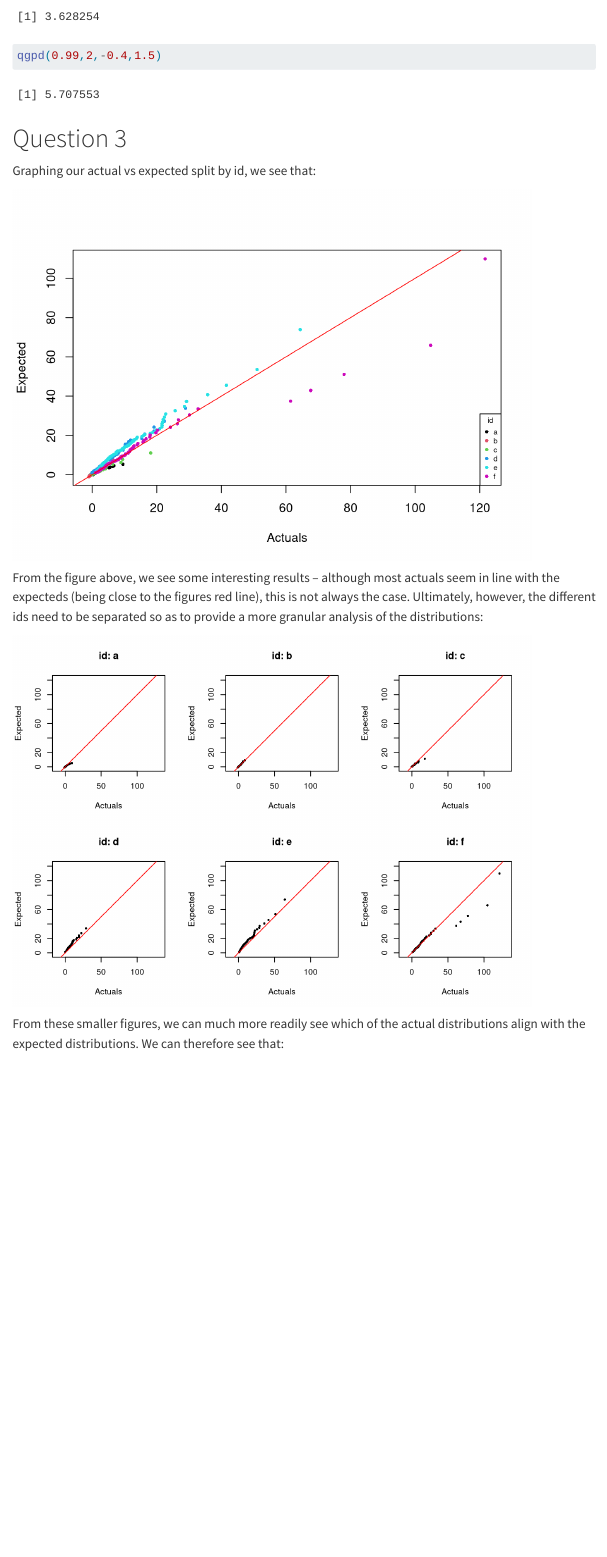
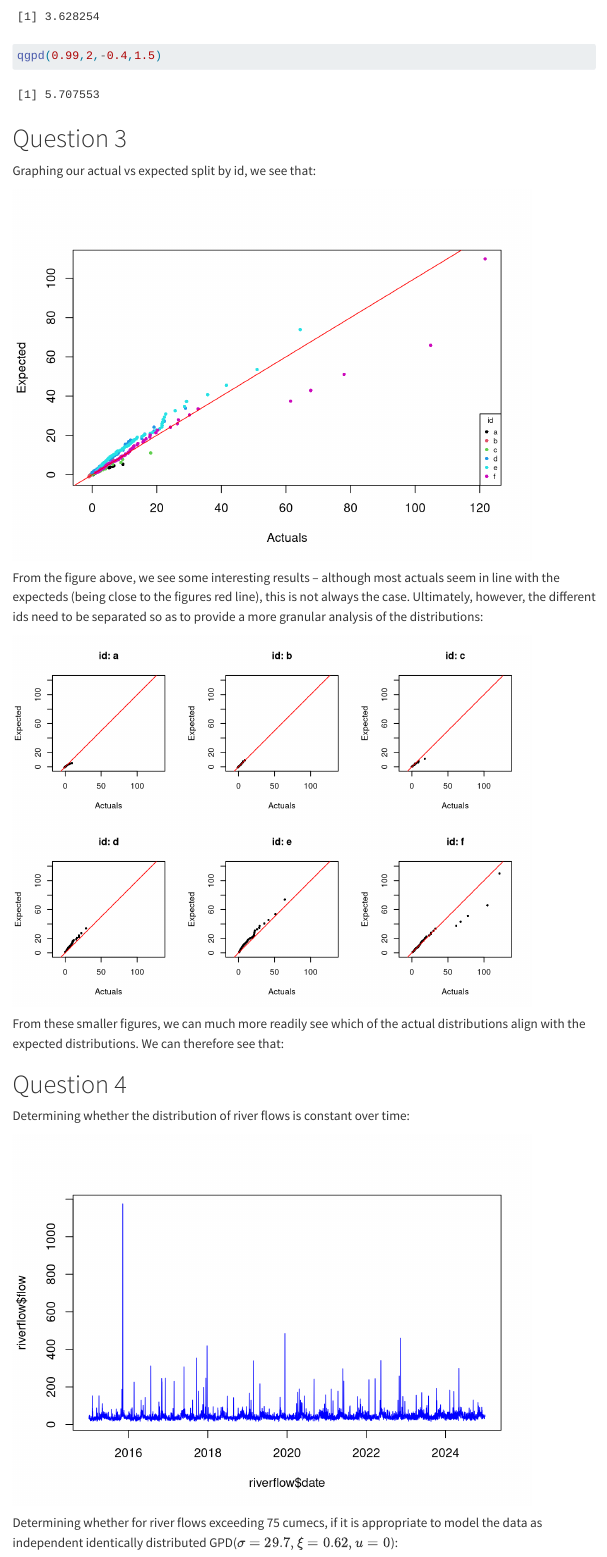
Before and after one commit to jupsonator/Data_Science-Coursework_1, a Quarto document (06051540-MATH70076-assessment-1.qmd): the page in a window 1100 px wide, from 2470 px down. Rendered offline with R 4.5, knitr and Pandoc in place of Quarto, with nearby package versions; a font, style sheet, LaTeX package, included part or bibliography that could not be used is replaced or left out; menus at the side of the page are left out.

Commit message:
Question 4 - First Graph

````diff
--- a/06051540-MATH70076-assessment-1.qmd
+++ b/06051540-MATH70076-assessment-1.qmd
@@ -126,8 +126,8 @@ p <- (class_ranking - 0.5) / n
 qgpd_vec <- function(p, sigma=1, xi=0, u=0){
   ifelse(
     xi == 0,
-    u - sigma * log(1 - p), #CHECK THIS FORMULA
-    u + ((1 - p)^(-xi) - 1) * sigma / xi #CHECK THIS FORMULA
+    u - sigma * log(1 - p),
+    u + ((1 - p)^(-xi) - 1) * sigma / xi
   )
 }
 
@@ -163,7 +163,7 @@ legend(
   "bottomright",
   title = "id",
   legend = levels(f),
-  col = 1:6, #seq_along(levels(f)),
+  col = 1:6,
   pch = ptch,
   cex = pt.cex,
   bty = "o")
@@ -208,4 +208,38 @@ From these smaller figures, we can much more readily see which of the actual dis
 
 
 
+
+# Question 4
+
+Determining whether the distribution of river flows is constant over time:
+```{r}
+#| echo: false
+
+# Reading our inputs:
+riverflow <- read.csv("riverflow_2015_2024.csv")
+
+# Formating dates:
+riverflow$date <- as.Date(riverflow$date, format = "%Y-%m-%d")
+
+# Time Series of flow data:
+plot(
+x = riverflow$date,
+y = riverflow$flow,
+type = "l",
+col = "blue",
+xlim = range(riverflow$date, na.rm = TRUE),
+ylim = range(riverflow$flow, na.rm = TRUE)
+)
+```
+
+
+
+
+Determining whether for river flows exceeding 75 cumecs, if it is appropriate to model the data as independent identically distributed GPD($\sigma = 29.7, \xi = 0.62, u=0$):
+
+```{r}
+#| echo: false
+
+```
+
 ---
````
Also changed, not shown: 06051540-MATH70076-assessment-1.pdf.
